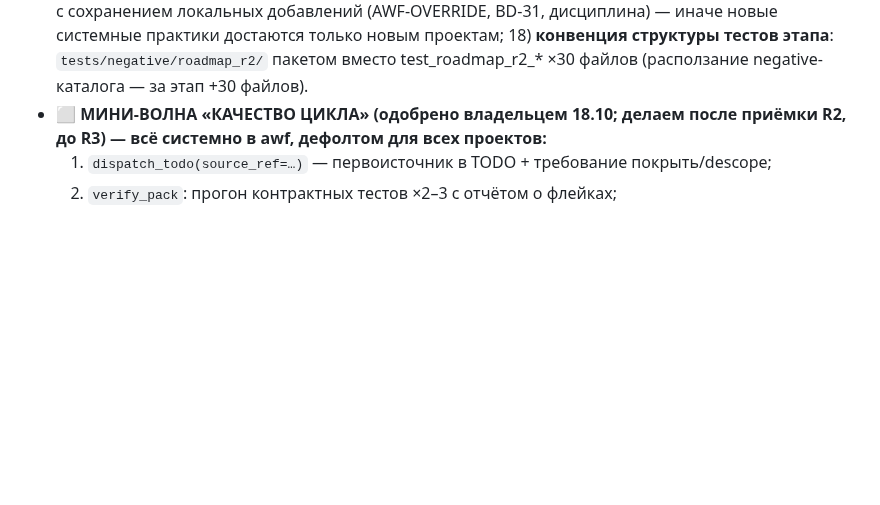
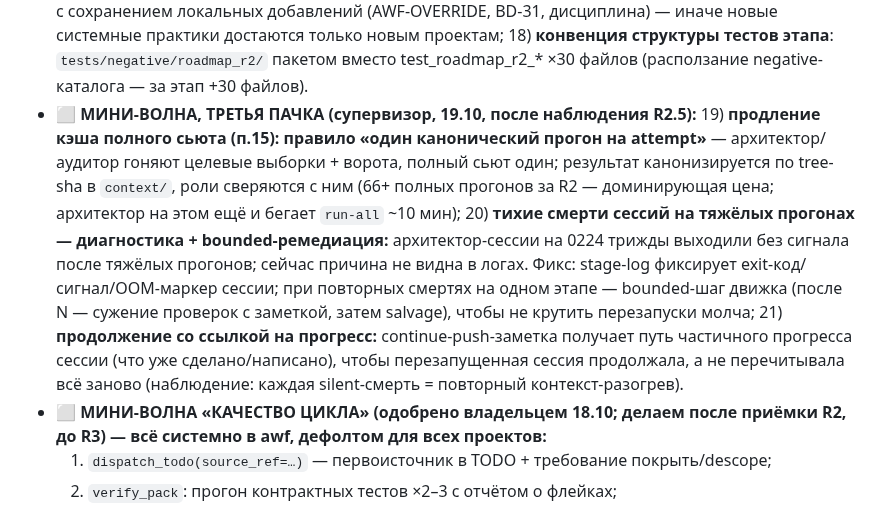
Before and after one commit to EnerJizeIT/agentic-workflow, a Markdown page: BACKLOG.md, the part around the change. Rendered like a GitHub page; blank space fills up the shorter version.

Commit message:
docs(backlog): третья пачка мини-волны — канонический suite-прогон, диагностика тихих смертей, прогресс в continue

```diff
--- a/BACKLOG.md
+++ b/BACKLOG.md
@@ -95,6 +95,10 @@
   16) **счётчик витков юнита** в RUN-REPORT/дашборде (сколько REVIEW-циклов, где сгорело время) — экономика этапов становится видимой;
   17) **`awf_refresh_roles`**: обновление УЖЕ материализованных ролей из скиллов с сохранением локальных добавлений (AWF-OVERRIDE, BD-31, дисциплина) — иначе новые системные практики достаются только новым проектам;
   18) **конвенция структуры тестов этапа**: `tests/negative/roadmap_r2/` пакетом вместо test_roadmap_r2_* ×30 файлов (расползание negative-каталога — за этап +30 файлов).
+- ⬜ **МИНИ-ВОЛНА, ТРЕТЬЯ ПАЧКА (супервизор, 19.10, после наблюдения R2.5):**
+  19) **продление кэша полного сьюта (п.15): правило «один канонический прогон на attempt»** — архитектор/аудитор гоняют целевые выборки + ворота, полный сьют один; результат канонизируется по tree-sha в `context/`, роли сверяются с ним (66+ полных прогонов за R2 — доминирующая цена; архитектор на этом ещё и бегает `run-all` ~10 мин);
+  20) **тихие смерти сессий на тяжёлых прогонах — диагностика + bounded-ремедиация:** архитектор-сессии на 0224 трижды выходили без сигнала после тяжёлых прогонов; сейчас причина не видна в логах. Фикс: stage-log фиксирует exit-код/сигнал/OOM-маркер сессии; при повторных смертях на одном этапе — bounded-шаг движка (после N — сужение проверок с заметкой, затем salvage), чтобы не крутить перезапуски молча;
+  21) **продолжение со ссылкой на прогресс:** continue-push-заметка получает путь частичного прогресса сессии (что уже сделано/написано), чтобы перезапущенная сессия продолжала, а не перечитывала всё заново (наблюдение: каждая silent-смерть = повторный контекст-разогрев).
 - ⬜ **МИНИ-ВОЛНА «КАЧЕСТВО ЦИКЛА» (одобрено владельцем 18.10; делаем после
   приёмки R2, до R3) — всё системно в awf, дефолтом для всех проектов:**
   1) `dispatch_todo(source_ref=…)` — первоисточник в TODO + требование покрыть/descope;
```
